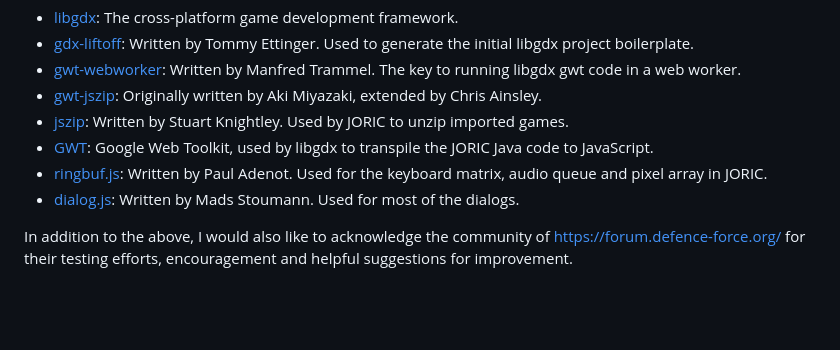
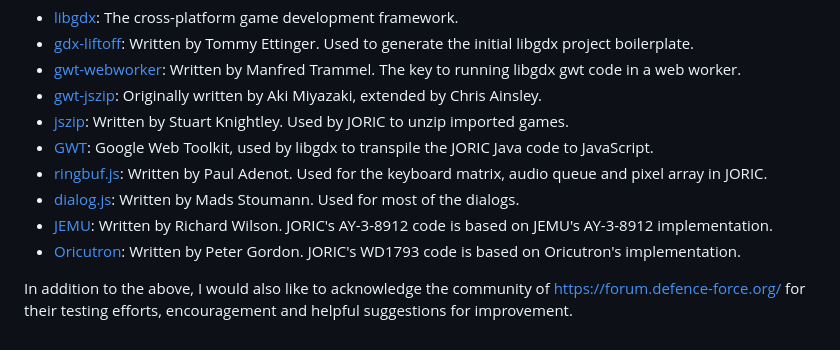
Before and after one commit to lanceewing/joric, a Markdown page: README.md, the part around the change. Drawn GitHub-style; blank space fills up the shorter version.

```diff
--- a/README.md
+++ b/README.md
@@ -145,5 +145,7 @@ This project would not have been possible without the following projects and the
 - [GWT](https://www.gwtproject.org): Google Web Toolkit, used by libgdx to transpile the JORIC Java code to JavaScript.
 - [ringbuf.js](https://github.com/padenot/ringbuf.js/blob/main/js/ringbuf.js): Written by Paul Adenot. Used for the keyboard matrix, audio queue and pixel array in JORIC.
 - [dialog.js](https://css-tricks.com/replace-javascript-dialogs-html-dialog-element/): Written by Mads Stoumann. Used for most of the dialogs.
+- [JEMU](http://jemu.winape.net/): Written by Richard Wilson. JORIC's AY-3-8912 code is based on JEMU's AY-3-8912 implementation.
+- [Oricutron](https://github.com/pete-gordon/oricutron): Written by Peter Gordon. JORIC's WD1793 code is based on Oricutron's implementation.
 
 In addition to the above, I would also like to acknowledge the community of [https://forum.defence-force.org/](https://forum.defence-force.org/) for their testing efforts, encouragement and helpful suggestions for improvement.
```
